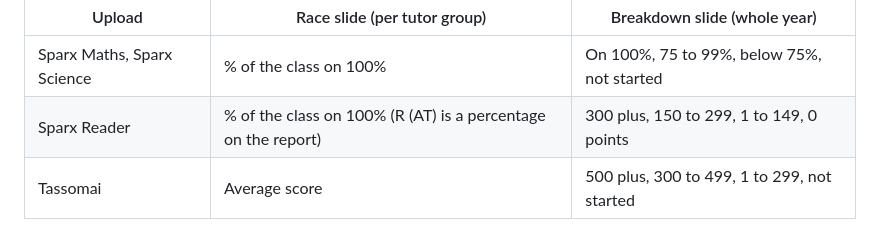
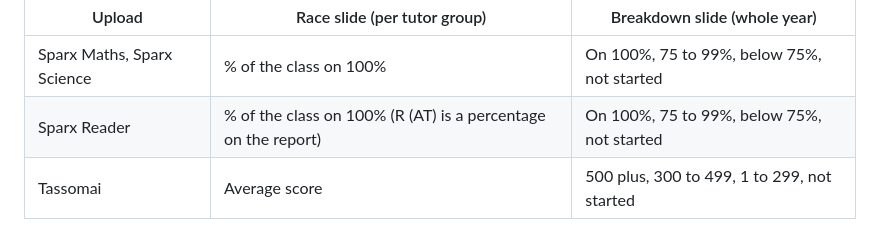
Before and after one commit to adyertorquay/ta-year-screens, a Markdown page: README.md, the part around the change. GitHub-like rendering.

Commit message:
README: Reader breakdown bands
Co-Authored-By: Claude Opus 5.5 (1M context) <noreply@anthropic.com>
Claude-Session: https://claude.ai/code/session_01BP8ukgeX3tAWrrs3T5Qndx

```diff
--- a/README.md
+++ b/README.md
@@ -100,7 +100,7 @@ Race and breakdown slides use the upload automatically when their title starts w
 | Upload | Race slide (per tutor group) | Breakdown slide (whole year) |
 |---|---|---|
 | Sparx Maths, Sparx Science | % of the class on 100% | On 100%, 75 to 99%, below 75%, not started |
-| Sparx Reader | % of the class on 100% (R (AT) is a percentage on the report) | 300 plus, 150 to 299, 1 to 149, 0 points |
+| Sparx Reader | % of the class on 100% (R (AT) is a percentage on the report) | On 100%, 75 to 99%, below 75%, not started |
 | Tassomai | Average score | 500 plus, 300 to 499, 1 to 299, not started |
 
 ## Timetable and term dates
```
